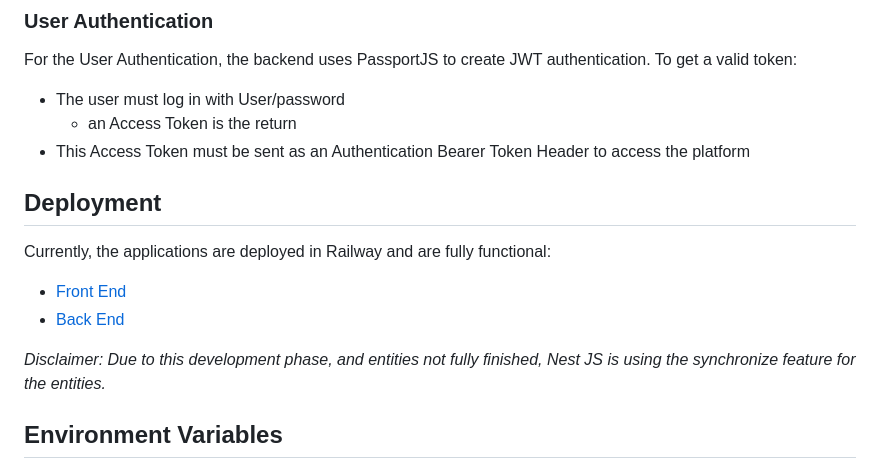
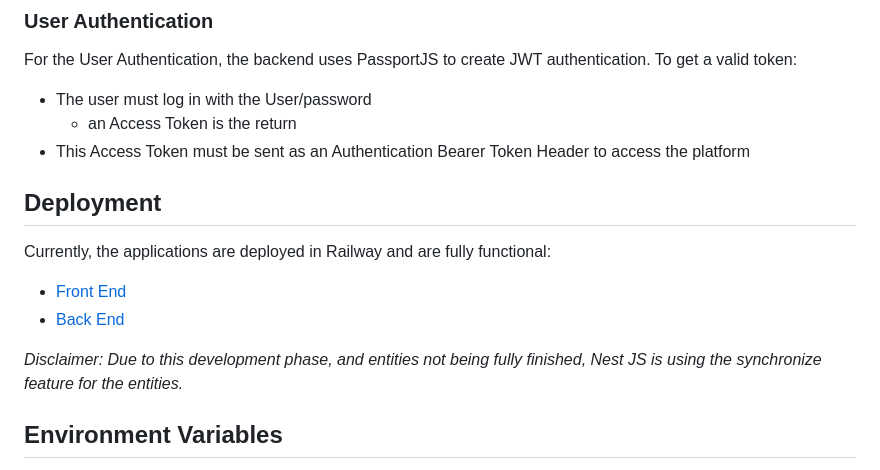
Before and after one commit to fribas84/wallet-tracker, a Markdown page: README.md, the part around the change. GitHub-like rendering.

```diff
--- a/README.md
+++ b/README.md
@@ -34,7 +34,7 @@ The exchange rates are valid for five minutes; the user can update them, which w
 ![walletDetail](https://github.com/fribas84/wallet-tracker/blob/main/desing/walletDetailModal.jpeg)
 ### User Authentication
 For the User Authentication, the backend uses PassportJS to create JWT authentication. To get a valid token:
-- The user must log in with User/password
+- The user must log in with the User/password
     - an Access Token is the return
 - This Access Token must be sent as an Authentication Bearer Token Header to access the platform
 
@@ -45,7 +45,7 @@ Currently, the applications are deployed in Railway and are fully functional:
 - [Front End](https://nextjs-web-production.up.railway.app/)
 - [Back End](https://nest-js-server-production.up.railway.app/)
 
-*Disclaimer: Due to this development phase, and entities not fully finished, Nest JS is using the synchronize feature for the entities.*
+*Disclaimer: Due to this development phase, and entities not being fully finished, Nest JS is using the synchronize feature for the entities.*
 
 ## Environment Variables
 
```
